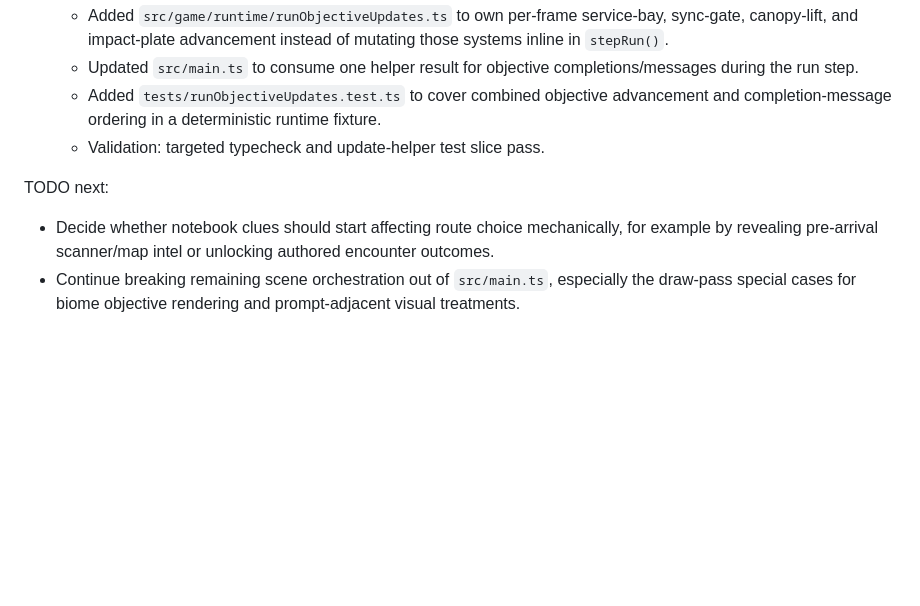
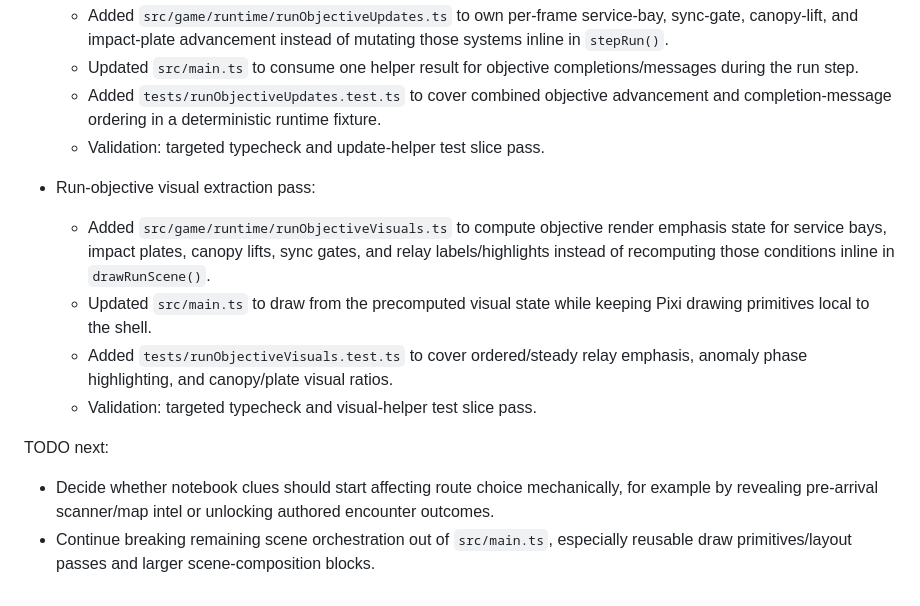
Before and after one commit to akofink/deeper-trail, a Markdown page: progress.md, the part around the change. Rendered like a GitHub page; blank space fills up the shorter version.

Commit message:
Document run objective visual extraction

```diff
--- a/progress.md
+++ b/progress.md
@@ -443,7 +443,13 @@ TODO next:
   - Added `tests/runObjectiveUpdates.test.ts` to cover combined objective advancement and completion-message ordering in a deterministic runtime fixture.
   - Validation: targeted typecheck and update-helper test slice pass.
 
+- Run-objective visual extraction pass:
+  - Added `src/game/runtime/runObjectiveVisuals.ts` to compute objective render emphasis state for service bays, impact plates, canopy lifts, sync gates, and relay labels/highlights instead of recomputing those conditions inline in `drawRunScene()`.
+  - Updated `src/main.ts` to draw from the precomputed visual state while keeping Pixi drawing primitives local to the shell.
+  - Added `tests/runObjectiveVisuals.test.ts` to cover ordered/steady relay emphasis, anomaly phase highlighting, and canopy/plate visual ratios.
+  - Validation: targeted typecheck and visual-helper test slice pass.
+
 TODO next:
 
 - Decide whether notebook clues should start affecting route choice mechanically, for example by revealing pre-arrival scanner/map intel or unlocking authored encounter outcomes.
-- Continue breaking remaining scene orchestration out of `src/main.ts`, especially the draw-pass special cases for biome objective rendering and prompt-adjacent visual treatments.
+- Continue breaking remaining scene orchestration out of `src/main.ts`, especially reusable draw primitives/layout passes and larger scene-composition blocks.
```
Also changed, not shown: ARCHITECTURE.md (+1 -1 lines), IMPLEMENTATION_NOTES.md (+1 -0 lines).
